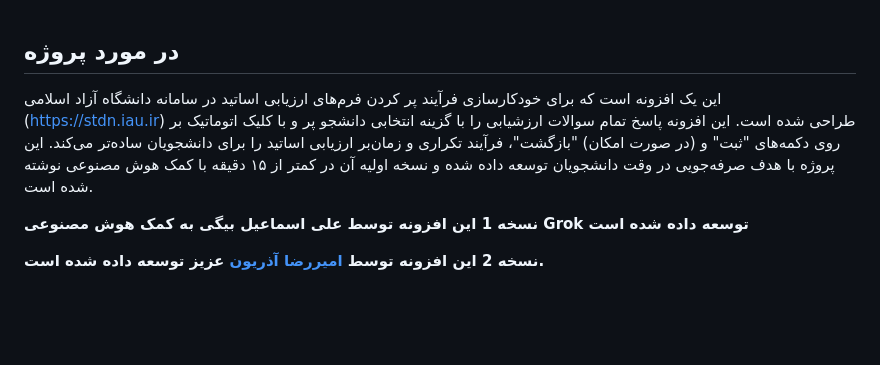
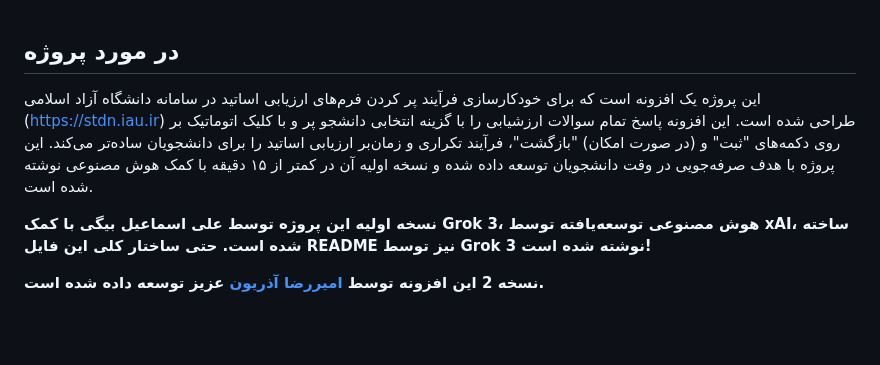
Before and after one commit to aliesmaeilbeigi/AzadFiller, a Markdown page: README-fa.md, the part around the change. GitHub-like rendering.

```diff
--- a/README-fa.md
+++ b/README-fa.md
@@ -1,8 +1,8 @@
 ##  در مورد پروژه
 
-این یک افزونه است که برای خودکارسازی فرآیند پر کردن فرم‌های ارزیابی اساتید در سامانه دانشگاه آزاد اسلامی (https://stdn.iau.ir) طراحی شده است. این افزونه پاسخ تمام سوالات ارزشیابی را با گزینه انتخابی دانشجو پر و با کلیک اتوماتیک بر روی دکمه‌های "ثبت" و (در صورت امکان) "بازگشت"، فرآیند تکراری و زمان‌بر ارزیابی اساتید را برای دانشجویان ساده‌تر می‌کند. این پروژه با هدف صرفه‌جویی در وقت دانشجویان توسعه داده شده و نسخه اولیه آن در کمتر از ۱۵ دقیقه با کمک هوش مصنوعی نوشته شده است.
+این پروژه یک افزونه است که برای خودکارسازی فرآیند پر کردن فرم‌های ارزیابی اساتید در سامانه دانشگاه آزاد اسلامی (https://stdn.iau.ir) طراحی شده است. این افزونه پاسخ تمام سوالات ارزشیابی را با گزینه انتخابی دانشجو پر و با کلیک اتوماتیک بر روی دکمه‌های "ثبت" و (در صورت امکان) "بازگشت"، فرآیند تکراری و زمان‌بر ارزیابی اساتید را برای دانشجویان ساده‌تر می‌کند. این پروژه با هدف صرفه‌جویی در وقت دانشجویان توسعه داده شده و نسخه اولیه آن در کمتر از ۱۵ دقیقه با کمک هوش مصنوعی نوشته شده است.
 
-**نسخه 1 این افزونه توسط علی اسماعیل بیگی به کمک هوش مصنوعی Grok توسعه داده شده است**
+**نسخه اولیه این پروژه توسط علی اسماعیل بیگی با کمک Grok 3، هوش مصنوعی توسعه‌یافته توسط xAI، ساخته شده است. حتی ساختار کلی این فایل README نیز توسط Grok 3 نوشته شده است!**
 
 **نسخه 2 این افزونه توسط [امیررضا آذریون](https://github.com/amirrrreza1) عزیز توسعه داده شده است.**
 
```
